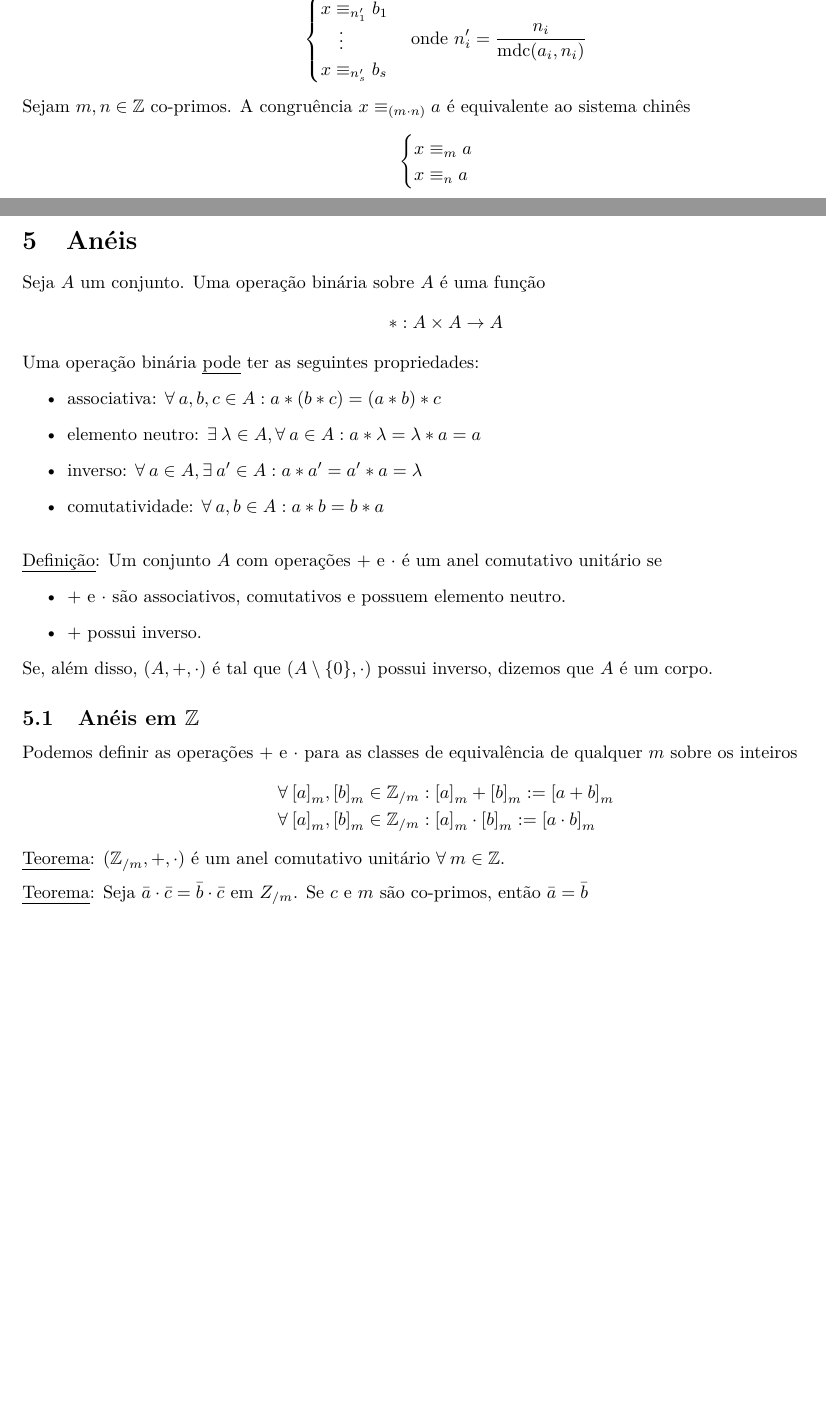
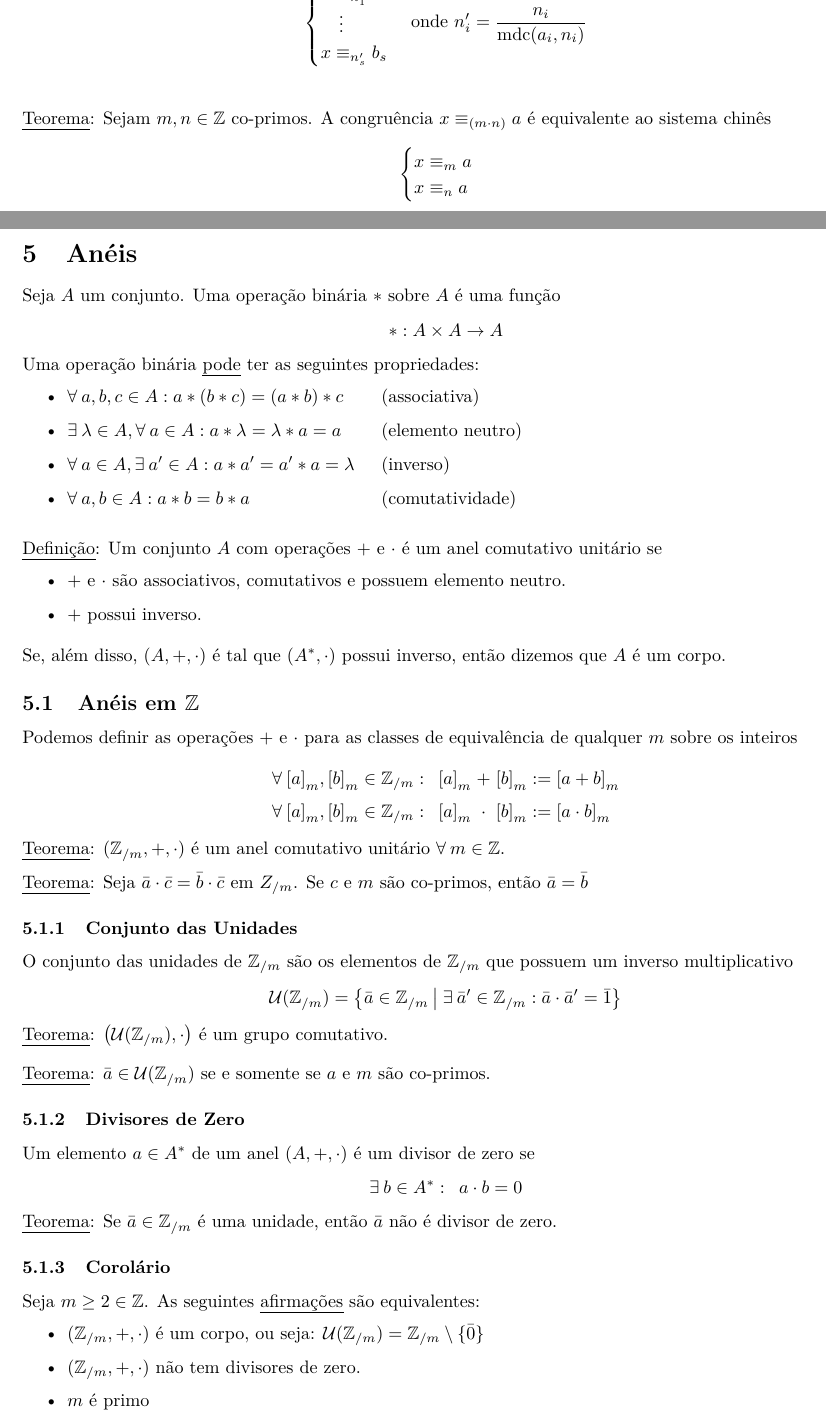
Before and after one commit to gahag-notes/algebra, a LaTeX document (notes.tex): two parts of pages 5 and 6 of 6, joined at a grey line, cut at the place of the change, the shorter picture padded with empty space. Compiled offline with pdfLaTeX.

Commit message:
21/09 Class addings.

```diff
--- a/notes.tex
+++ b/notes.tex
@@ -254,7 +254,8 @@ Portanto, o sistema compatível é equivalente ao sistema
   \end{cases}
   \text{onde } n'_i = \frac{n_i}{\text{mdc}(a_i, n_i)}
 \]
-Sejam $m, n \in \mathbb{Z}$ co-primos. A congruência $x \equiv_{(m \cdot n)} a$ é equivalente ao sistema chinês
+\\[10pt]
+\uline{Teorema}: Sejam $m, n \in \mathbb{Z}$ co-primos. A congruência $x \equiv_{(m \cdot n)} a$ é equivalente ao sistema chinês
 \[
   \begin{cases}
     x \equiv_m a \\
@@ -269,14 +270,14 @@ Sejam $m, n \in \mathbb{Z}$ co-primos. A congruência $x \equiv_{(m \cdot n)} a$
 
 
 \section{Anéis}
-Seja $A$ um conjunto. Uma operação binária sobre $A$ é uma função
+Seja $A$ um conjunto. Uma operação binária $*$ sobre $A$ é uma função
 \[ *: A \times A \to A \]
 Uma operação binária \uline{pode} ter as seguintes propriedades:
 \begin{itemize}
-  \item associativa: $\forall\: a,b,c \in A: a * (b * c) = (a * b) * c$
-  \item elemento neutro: $\exists\: \lambda \in A, \forall\: a \in A: a * \lambda = \lambda * a = a$
-  \item inverso: $\forall\: a \in A, \exists\: a' \in A: a * a' = a' * a = \lambda$
-  \item comutatividade: $\forall\: a,b \in A: a * b = b * a$
+  \item \makebox[6cm][l]{$\forall\: a,b,c \in A: a * (b * c) = (a * b) * c$} (associativa)
+  \item \makebox[6cm][l]{$\exists\: \lambda \in A, \forall\: a \in A: a * \lambda = \lambda * a = a$} (elemento neutro)
+  \item \makebox[6cm][l]{$\forall\: a \in A, \exists\: a' \in A: a * a' = a' * a = \lambda$} (inverso)
+  \item \makebox[6cm][l]{$\forall\: a,b \in A: a * b = b * a$} (comutatividade)
 \end{itemize}
 \vspace{10pt}
 \uline{Definição}: Um conjunto $A$ com operações $+$ e $\cdot$ é um anel comutativo unitário se
@@ -284,18 +285,40 @@ Uma operação binária \uline{pode} ter as seguintes propriedades:
   \item $+$ e $\cdot$ são associativos, comutativos e possuem elemento neutro.
   \item $+$ possui inverso.
 \end{itemize}
-Se, além disso, $(A, +, \cdot)$ é tal que $(A \setminus \{0\}, \cdot)$ possui inverso, dizemos que $A$ é um corpo.
+\vspace{5pt}
+Se, além disso, $(A, +, \cdot)$ é tal que $(A^*, \cdot)$ possui inverso, então dizemos que $A$ é um corpo.
 
 
 \subsection{Anéis em $\mathbb{Z}$}
 Podemos definir as operações $+$ e $\cdot$ para as classes de equivalência de qualquer $m$ sobre os inteiros
-\begin{align*}
-  & \forall\: {[a]}_m, {[b]}_m \in \mathbb{Z}_{/m}: {[a]}_m + {[b]}_m := {[a + b]}_m \\
-  & \forall\: {[a]}_m, {[b]}_m \in \mathbb{Z}_{/m}: {[a]}_m \cdot {[b]}_m := {[a \cdot b]}_m
-\end{align*}
+\[
+  \arraycolsep=1.4pt\def\arraystretch{1.5}
+  \begin{array}{lcl}
+    \forall\: {[a]}_m, {[b]}_m \in \mathbb{Z}_{/m}: \enspace {[a]}_m & + & {[b]}_m := {[a + b]}_m \\
+    \forall\: {[a]}_m, {[b]}_m \in \mathbb{Z}_{/m}: \enspace {[a]}_m & \cdot & {[b]}_m := {[a \cdot b]}_m
+  \end{array}
+\]
 \uline{Teorema}: $(\mathbb{Z}_{/m}, +, \cdot)$ é um anel comutativo unitário $\forall\: m \in \mathbb{Z}$. \\[5pt]
 \uline{Teorema}: Seja $\bar{a} \cdot \bar{c} = \bar{b} \cdot \bar{c}$ em $Z_{/m}$. Se $c$ e $m$ são co-primos, então $\bar{a} = \bar{b}$
 
+\subsubsection{Conjunto das Unidades}
+O conjunto das unidades de $\mathbb{Z}_{/m}$ são os elementos de $\mathbb{Z}_{/m}$ que possuem um inverso multiplicativo
+\[ \mathcal{U}(\mathbb{Z}_{/m}) = \left\{ \bar{a} \in \mathbb{Z}_{/m} \>\big|\> \exists\: \bar{a}' \in \mathbb{Z}_{/m}: \bar{a} \cdot \bar{a}' = \bar{1} \right\} \]
+\uline{Teorema}: $\left(\mathcal{U}(\mathbb{Z}_{/m}), \cdot \right)$ é um grupo comutativo. \\[10pt]
+\uline{Teorema}: $\bar{a} \in \mathcal{U}(\mathbb{Z}_{/m})$ se e somente se $a$ e $m$ são co-primos.
+
+\subsubsection{Divisores de Zero}
+Um elemento $a \in A^*$ de um anel $(A, +, \cdot)$ é um divisor de zero se
+\[ \exists\: b \in A^*: \enspace a \cdot b = 0 \]
+\uline{Teorema}: Se $\bar{a} \in \mathbb{Z}_{/m}$ é uma unidade, então $\bar{a}$ não é divisor de zero.
+
+\subsubsection{Corolário}
+Seja $m \geq 2 \in \mathbb{Z}$. As seguintes \uline{afirmações} são equivalentes:
+\begin{itemize}
+  \item $(\mathbb{Z}_{/m}, +, \cdot)$ é um corpo, ou seja: $\mathcal{U}(\mathbb{Z}_{/m}) = \mathbb{Z}_{/m} \setminus \{\bar{0}\}$
+  \item $(\mathbb{Z}_{/m}, +, \cdot)$ não tem divisores de zero.
+  \item $m$ é primo
+\end{itemize}
 
 
 
```
Also changed, not shown: notes.pdf, notes.tex (2 more changed lines).
